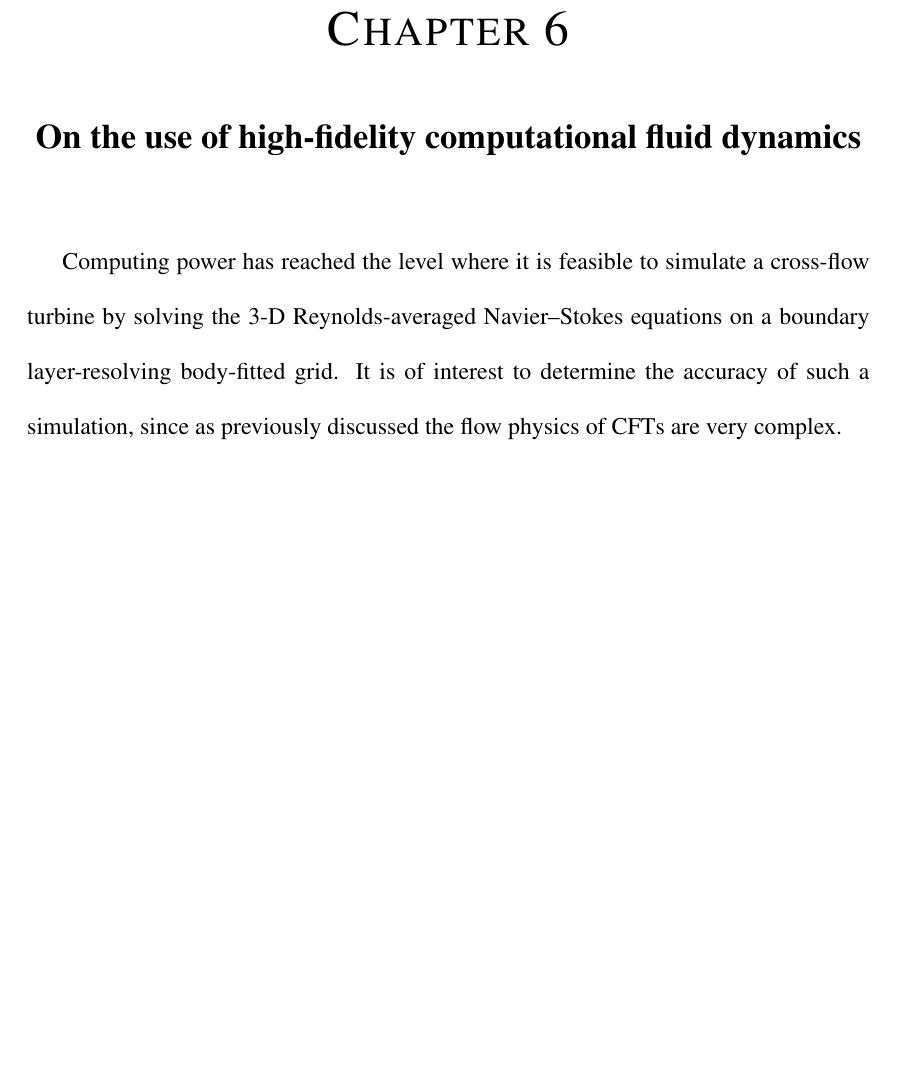
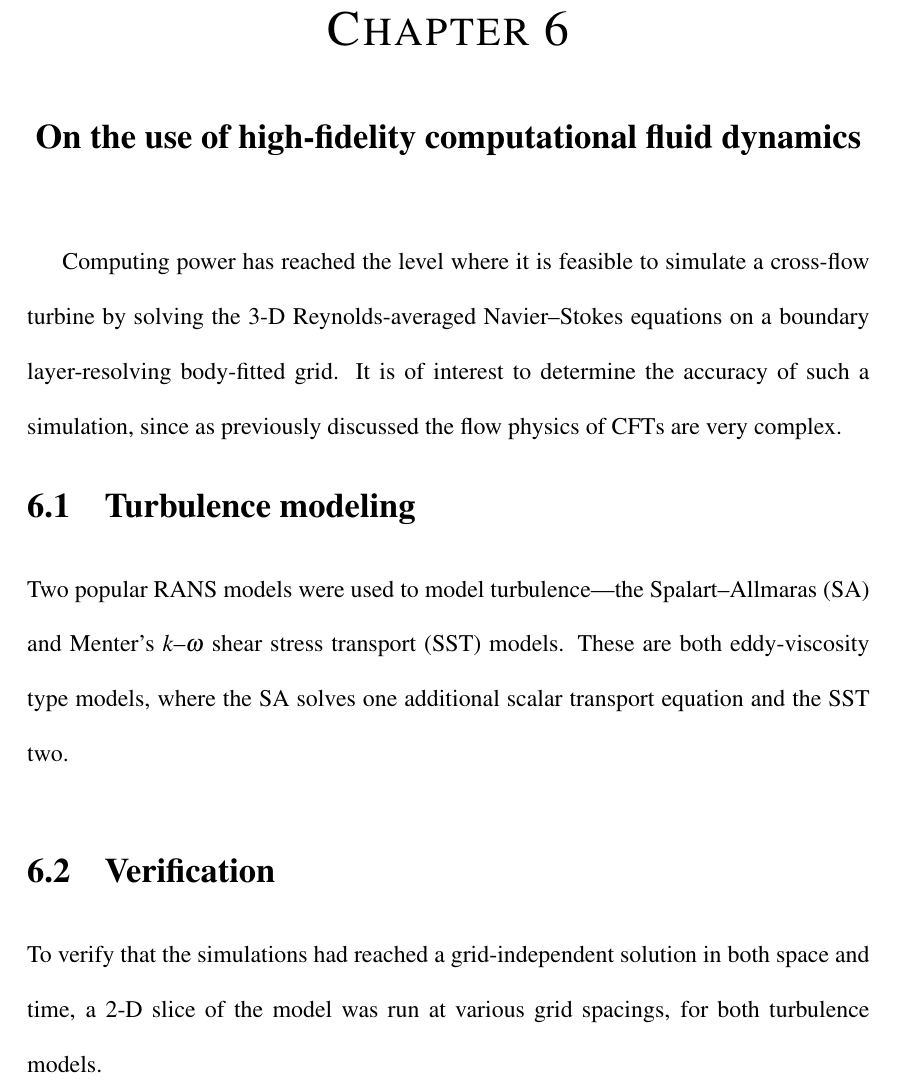
Before and after one commit to petebachant/PhD-thesis, a LaTeX thesis (thesis.tex, which reads chapters/blade-resolved_CFD.tex): part of page 29 of 43 before the commit and part of page 29 of 44 after it, cut so that both start at the same text, the shorter picture padded with empty space. Compiled offline with pdfLaTeX.

Commit message:
Add to CFD chapter

```diff
--- a/chapters/blade-resolved_CFD.tex
+++ b/chapters/blade-resolved_CFD.tex
@@ -5,6 +5,22 @@ cross-flow turbine by solving the 3-D Reynolds-averaged Navier--Stokes equations
 on a boundary layer-resolving body-fitted grid. It is of interest to determine
 the accuracy of such a simulation, since as previously discussed the flow
 physics of CFTs are very complex.
+
+
+\section{Turbulence modeling}
+
+Two popular RANS models were used to model turbulence---the Spalart--Allmaras
+(SA) and Menter's $k$--$\omega$ shear stress transport (SST) models. These are
+both eddy-viscosity type models, where the SA solves one additional scalar
+transport equation and the SST two.
+
+
+\section{Verification}
+
+To verify that the simulations had reached a grid-independent solution in both
+space and time, a 2-D slice of the model was run at various grid spacings, for
+both turbulence models.
+
 
 \section{Comparing cost with physical modeling}
 
```
